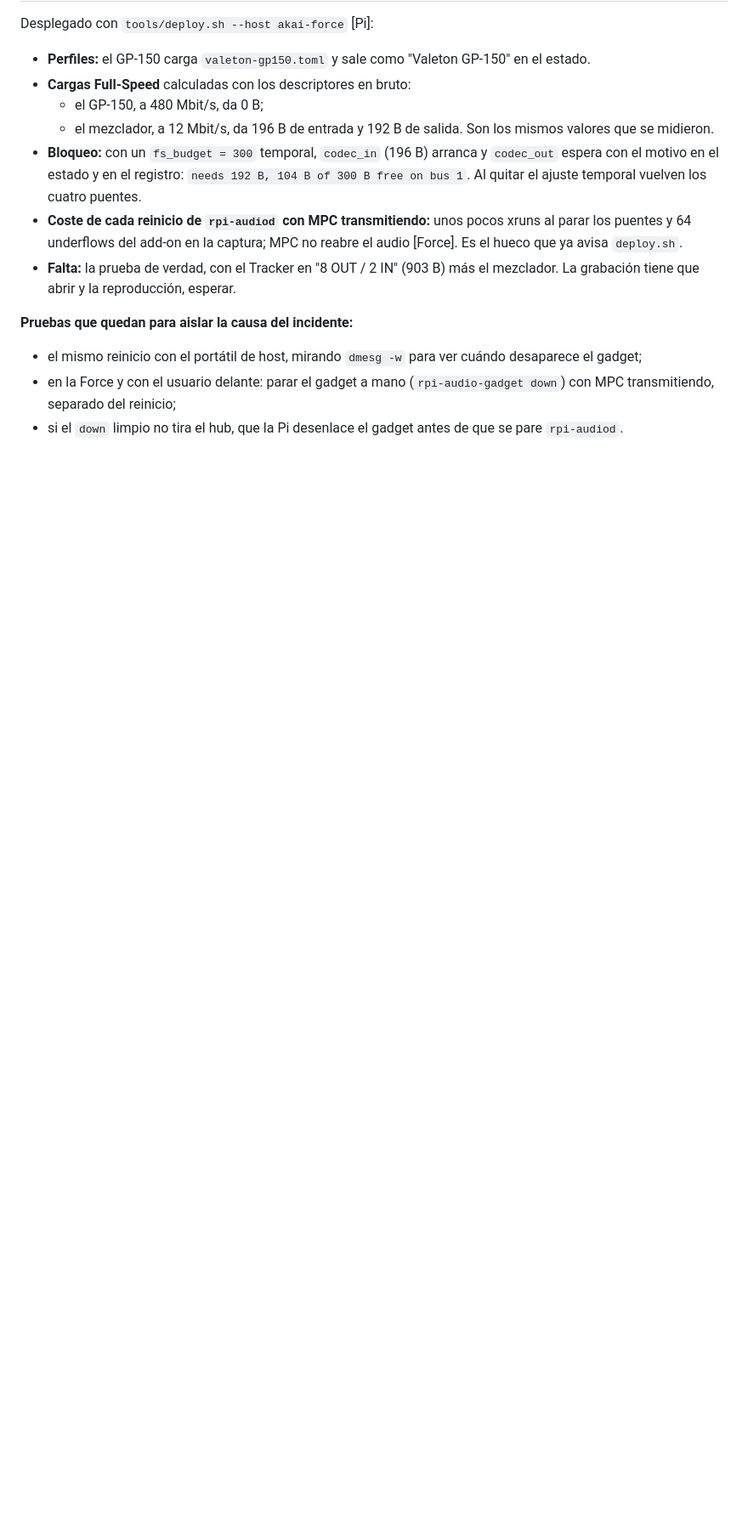
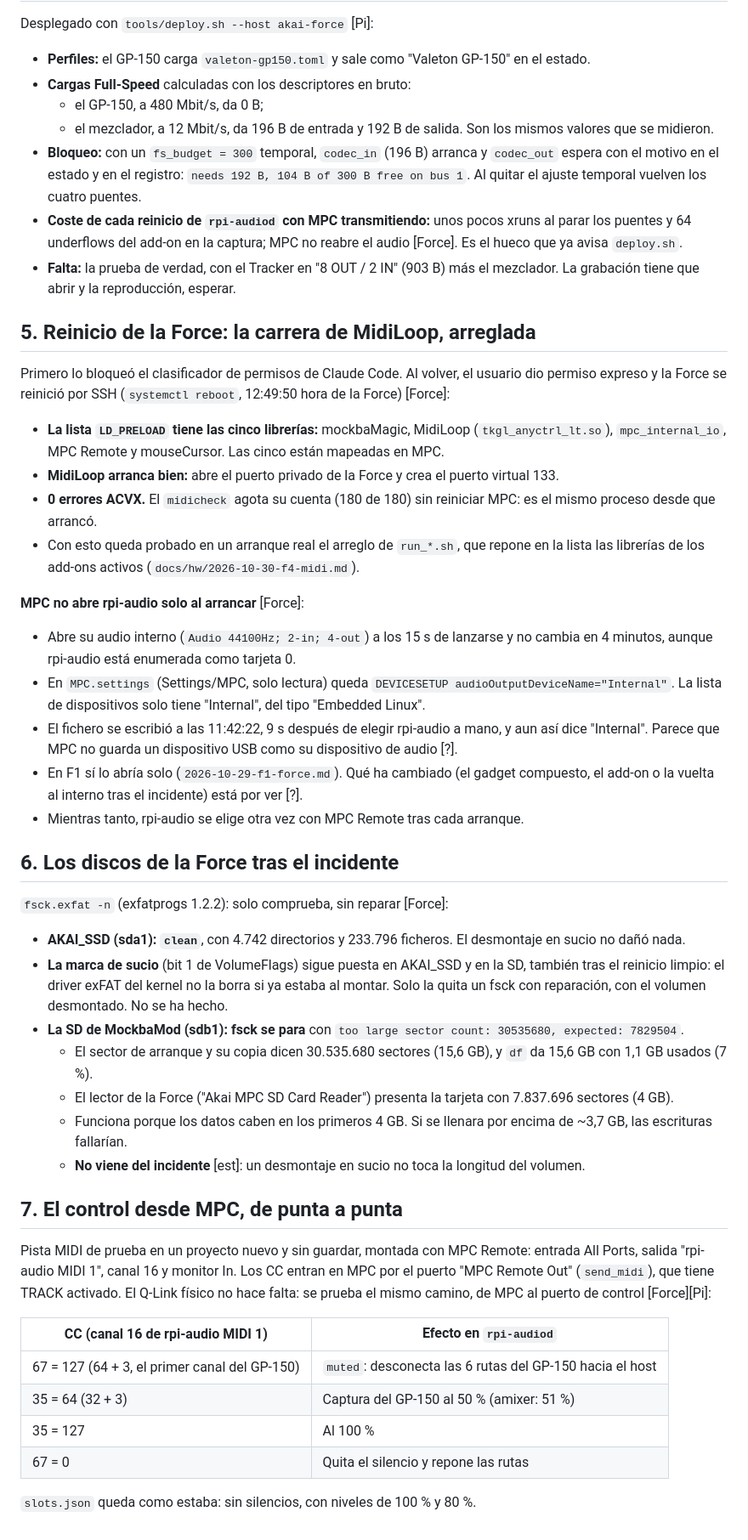
Before and after one commit to trak3r-os/mpc-rpi4-audioface, a Markdown page: docs/hw/2026-10-30-boot-soak.md, the part around one of its changes. Shown at 85% size. Drawn GitHub-style; blank space fills up the shorter version.

```diff
--- a/docs/hw/2026-10-30-boot-soak.md
+++ b/docs/hw/2026-10-30-boot-soak.md
@@ -85,7 +83,41 @@ Desplegado con `tools/deploy.sh --host akai-force` [Pi]:
 - **Coste de cada reinicio de `rpi-audiod` con MPC transmitiendo:** unos pocos xruns al parar los puentes y 64 underflows del add-on en la captura; MPC no reabre el audio [Force]. Es el hueco que ya avisa `deploy.sh`.
 - **Falta:** la prueba de verdad, con el Tracker en "8 OUT / 2 IN" (903 B) más el mezclador. La grabación tiene que abrir y la reproducción, esperar.
 
-**Pruebas que quedan para aislar la causa del incidente:**
-- el mismo reinicio con el portátil de host, mirando `dmesg -w` para ver cuándo desaparece el gadget;
-- en la Force y con el usuario delante: parar el gadget a mano (`rpi-audio-gadget down`) con MPC transmitiendo, separado del reinicio;
-- si el `down` limpio no tira el hub, que la Pi desenlace el gadget antes de que se pare `rpi-audiod`.
+## 5. Reinicio de la Force: la carrera de MidiLoop, arreglada
+
+Primero lo bloqueó el clasificador de permisos de Claude Code. Al volver, el usuario dio permiso expreso y la Force se reinició por SSH (`systemctl reboot`, 12:49:50 hora de la Force) [Force]:
+- **La lista `LD_PRELOAD` tiene las cinco librerías:** mockbaMagic, MidiLoop (`tkgl_anyctrl_lt.so`), `mpc_internal_io`, MPC Remote y mouseCursor. Las cinco están mapeadas en MPC.
+- **MidiLoop arranca bien:** abre el puerto privado de la Force y crea el puerto virtual 133.
+- **0 errores ACVX.** El `midicheck` agota su cuenta (180 de 180) sin reiniciar MPC: es el mismo proceso desde que arrancó.
+- Con esto queda probado en un arranque real el arreglo de `run_*.sh`, que repone en la lista las librerías de los add-ons activos (`docs/hw/2026-10-30-f4-midi.md`).
+
+**MPC no abre rpi-audio solo al arrancar** [Force]:
+- Abre su audio interno (`Audio 44100Hz; 2-in; 4-out`) a los 15 s de lanzarse y no cambia en 4 minutos, aunque rpi-audio está enumerada como tarjeta 0.
+- En `MPC.settings` (Settings/MPC, solo lectura) queda `DEVICESETUP audioOutputDeviceName="Internal"`. La lista de dispositivos solo tiene "Internal", del tipo "Embedded Linux".
+- El fichero se escribió a las 11:42:22, 9 s después de elegir rpi-audio a mano, y aun así dice "Internal". Parece que MPC no guarda un dispositivo USB como su dispositivo de audio [?].
+- En F1 sí lo abría solo (`2026-10-29-f1-force.md`). Qué ha cambiado (el gadget compuesto, el add-on o la vuelta al interno tras el incidente) está por ver [?].
+- Mientras tanto, rpi-audio se elige otra vez con MPC Remote tras cada arranque.
+
+## 6. Los discos de la Force tras el incidente
+
+`fsck.exfat -n` (exfatprogs 1.2.2): solo comprueba, sin reparar [Force]:
+- **AKAI_SSD (sda1): `clean`**, con 4.742 directorios y 233.796 ficheros. El desmontaje en sucio no dañó nada.
+- **La marca de sucio** (bit 1 de VolumeFlags) sigue puesta en AKAI_SSD y en la SD, también tras el reinicio limpio: el driver exFAT del kernel no la borra si ya estaba al montar. Solo la quita un fsck con reparación, con el volumen desmontado. No se ha hecho.
+- **La SD de MockbaMod (sdb1): fsck se para** con `too large sector count: 30535680, expected: 7829504`.
+  - El sector de arranque y su copia dicen 30.535.680 sectores (15,6 GB), y `df` da 15,6 GB con 1,1 GB usados (7 %).
+  - El lector de la Force ("Akai MPC SD Card Reader") presenta la tarjeta con 7.837.696 sectores (4 GB).
+  - Funciona porque los datos caben en los primeros 4 GB. Si se llenara por encima de ~3,7 GB, las escrituras fallarían.
+  - **No viene del incidente** [est]: un desmontaje en sucio no toca la longitud del volumen.
+
+## 7. El control desde MPC, de punta a punta
+
+Pista MIDI de prueba en un proyecto nuevo y sin guardar, montada con MPC Remote: entrada All Ports, salida "rpi-audio MIDI 1", canal 16 y monitor In. Los CC entran en MPC por el puerto "MPC Remote Out" (`send_midi`), que tiene TRACK activado. El Q-Link físico no hace falta: se prueba el mismo camino, de MPC al puerto de control [Force][Pi]:
+
+| CC (canal 16 de rpi-audio MIDI 1) | Efecto en `rpi-audiod` |
+|---|---|
+| 67 = 127 (64 + 3, el primer canal del GP-150) | `muted`: desconecta las 6 rutas del GP-150 hacia el host |
+| 35 = 64 (32 + 3) | Captura del GP-150 al 50 % (amixer: 51 %) |
+| 35 = 127 | Al 100 % |
+| 67 = 0 | Quita el silencio y repone las rutas |
+
+`slots.json` queda como estaba: sin silencios, con niveles de 100 % y 80 %.
```
Also changed, not shown: other parts of docs/hw/2026-10-30-boot-soak.md (+8 -10 lines), docs/STATUS.md (+17 -15 lines), docs/hosts/akai-force.md (+1 -0 lines).
